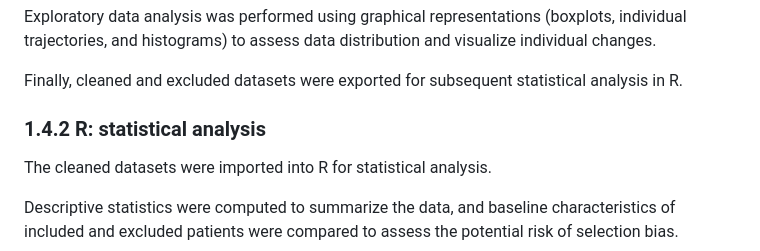
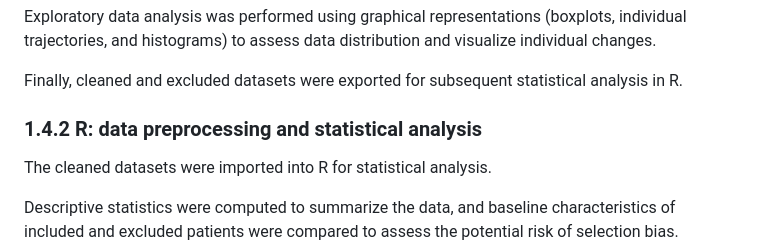
Before and after one commit to chloelaignel31-boop/Laignel.Chloe, a Markdown page: readme.md, the part around the change. GitHub-like rendering.

Commit message:
update pedsql

```diff
--- a/readme.md
+++ b/readme.md
@@ -68,7 +68,7 @@ Exploratory data analysis was performed using graphical representations (boxplot
 
 Finally, cleaned and excluded datasets were exported for subsequent statistical analysis in R.
 
-### 1.4.2 R: statistical analysis
+### 1.4.2 R: data preprocessing and statistical analysis
 
 The cleaned datasets were imported into R for statistical analysis.
 
```
Also changed, not shown: figures/Figure_4_PedsQL_Before_After.png, 2 other files.
